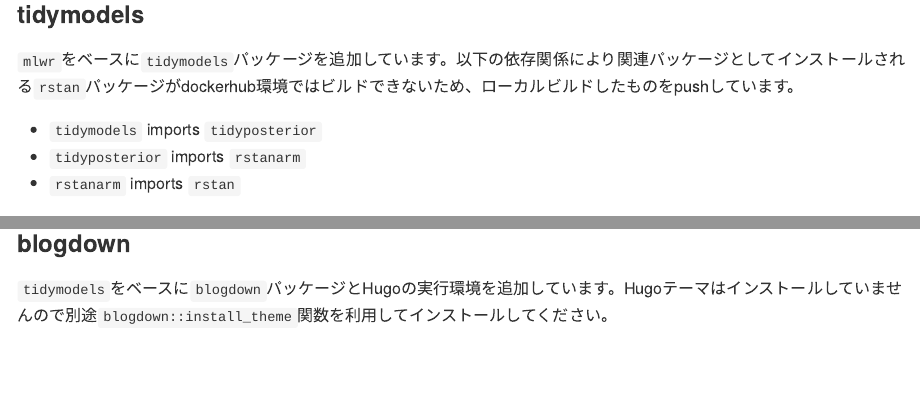
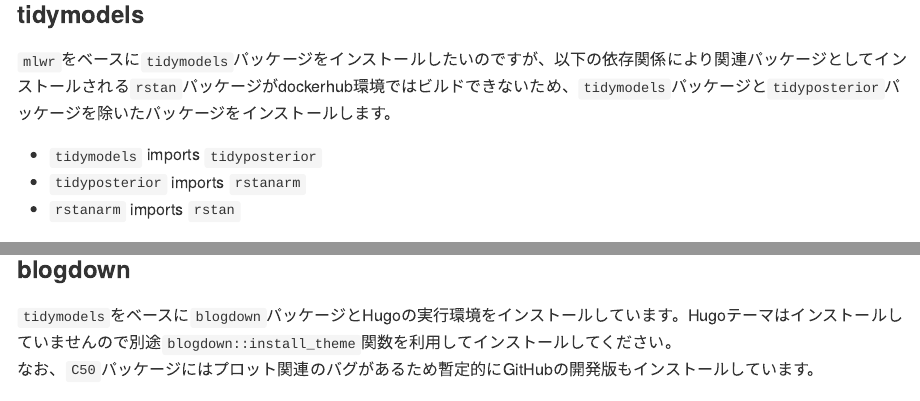
Before and after one commit to k-metrics/docker, an R Markdown document (README.Rmd): the page in a window 1100 px wide, from 1230 px down, and a second part further down, joined at a grey line. The pictures show the output file README.md that the author committed with the source, drawn offline in the style of GitHub.

Commit message:
Modified tidymodels container image, for automate build

```diff
--- a/README.Rmd
+++ b/README.Rmd
@@ -46,16 +46,19 @@
 
 
 ### tidymodels
-`mlwr`をベースに`tidymodels`パッケージを追加しています。以下の依存関係により関連パッケージとしてインストールされる`rstan`パッケージがdockerhub環境ではビルドできないため、ローカルビルドしたものをpushしています。
+`mlwr`をベースに`tidymodels`パッケージをインストールしたいのですが、以下の依存関係により関連パッケージとしてインストールされる`rstan`パッケージがdockerhub環境ではビルドできないため、`tidymodels`パッケージと`tidyposterior`パッケージを除いたパッケージをインストールします。
 
 * `tidymodels` imports `tidyposterior`
 * `tidyposterior` imports `rstanarm`
 * `rstanarm` imports `rstan`
 
+`tidymodels`パッケージが必要な場合はDockerfileを修正の上、ローカルビルドしてください。
+
 
 
 ### blogdown
-`tidymodels`をベースに`blogdown`パッケージとHugoの実行環境を追加しています。Hugoテーマはインストールしていませんので別途`blogdown::install_theme`関数を利用してインストールしてください。
+`tidymodels`をベースに`blogdown`パッケージとHugoの実行環境をインストールしています。Hugoテーマはインストールしていませんので別途`blogdown::install_theme`関数を利用してインストールしてください。
+なお、`C50`パッケージにはプロット関連のバグがあるため暫定的にGitHubの開発版もインストールしています。
 
 
 
```
Also changed, not shown: README.md, README.Rmd (6 more changed lines), 1 other file.
